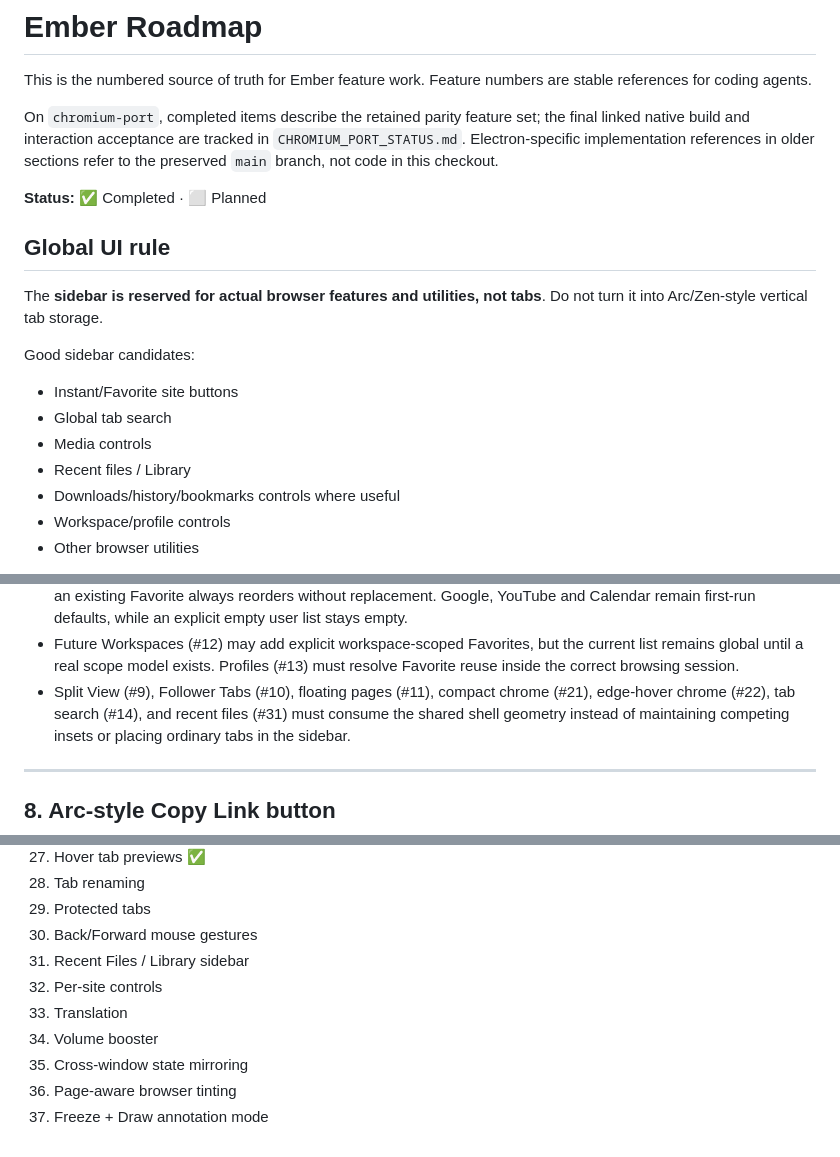
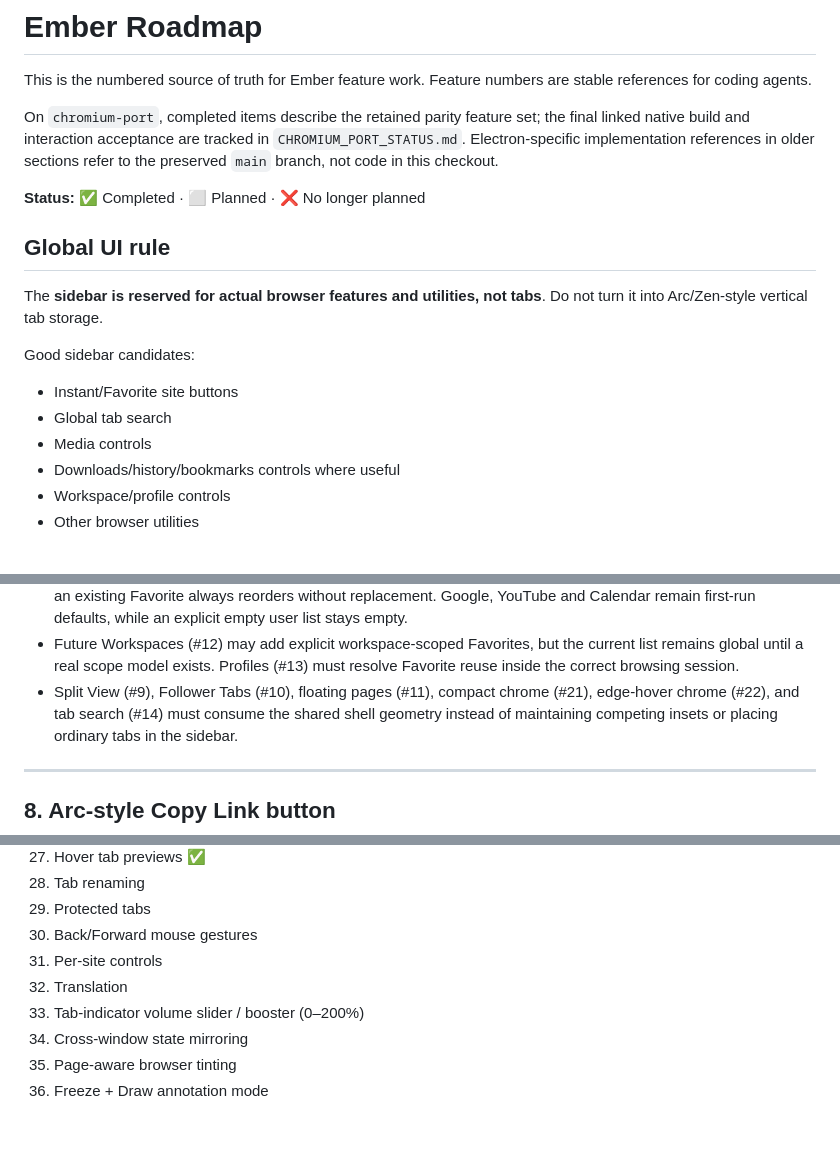
Before and after one commit to v11exe/ember, a Markdown page: ROADMAP.md, 3 parts joined by grey strips. Drawn GitHub-style.

```diff
--- a/ROADMAP.md
+++ b/ROADMAP.md
@@ -7,7 +7,7 @@ the final linked native build and interaction acceptance are tracked in
 `CHROMIUM_PORT_STATUS.md`. Electron-specific implementation references in older
 sections refer to the preserved `main` branch, not code in this checkout.
 
-**Status:** ✅ Completed · ⬜ Planned
+**Status:** ✅ Completed · ⬜ Planned · ❌ No longer planned
 
 ## Global UI rule
 
@@ -18,7 +18,6 @@ Good sidebar candidates:
 - Instant/Favorite site buttons
 - Global tab search
 - Media controls
-- Recent files / Library
 - Downloads/history/bookmarks controls where useful
 - Workspace/profile controls
 - Other browser utilities
@@ -521,7 +520,7 @@ Preserve these rules:
   current list remains global until a real scope model exists. Profiles (#13)
   must resolve Favorite reuse inside the correct browsing session.
 - Split View (#9), Follower Tabs (#10), floating pages (#11), compact chrome
-  (#21), edge-hover chrome (#22), tab search (#14), and recent files (#31) must
+  (#21), edge-hover chrome (#22), and tab search (#14) must
   consume the shared shell geometry instead of maintaining competing insets or
   placing ordinary tabs in the sidebar.
 
@@ -1478,10 +1481,9 @@ It should feel like temporarily drawing directly on the webpage rather than laun
 28. Tab renaming
 29. Protected tabs
 30. Back/Forward mouse gestures
-31. Recent Files / Library sidebar
 32. Per-site controls
 33. Translation
-34. Volume booster
+34. Tab-indicator volume slider / booster (0–200%)
 35. Cross-window state mirroring
 36. Page-aware browser tinting
 37. Freeze + Draw annotation mode
```
Also changed, not shown: other parts of ROADMAP.md (+49 -45 lines).
